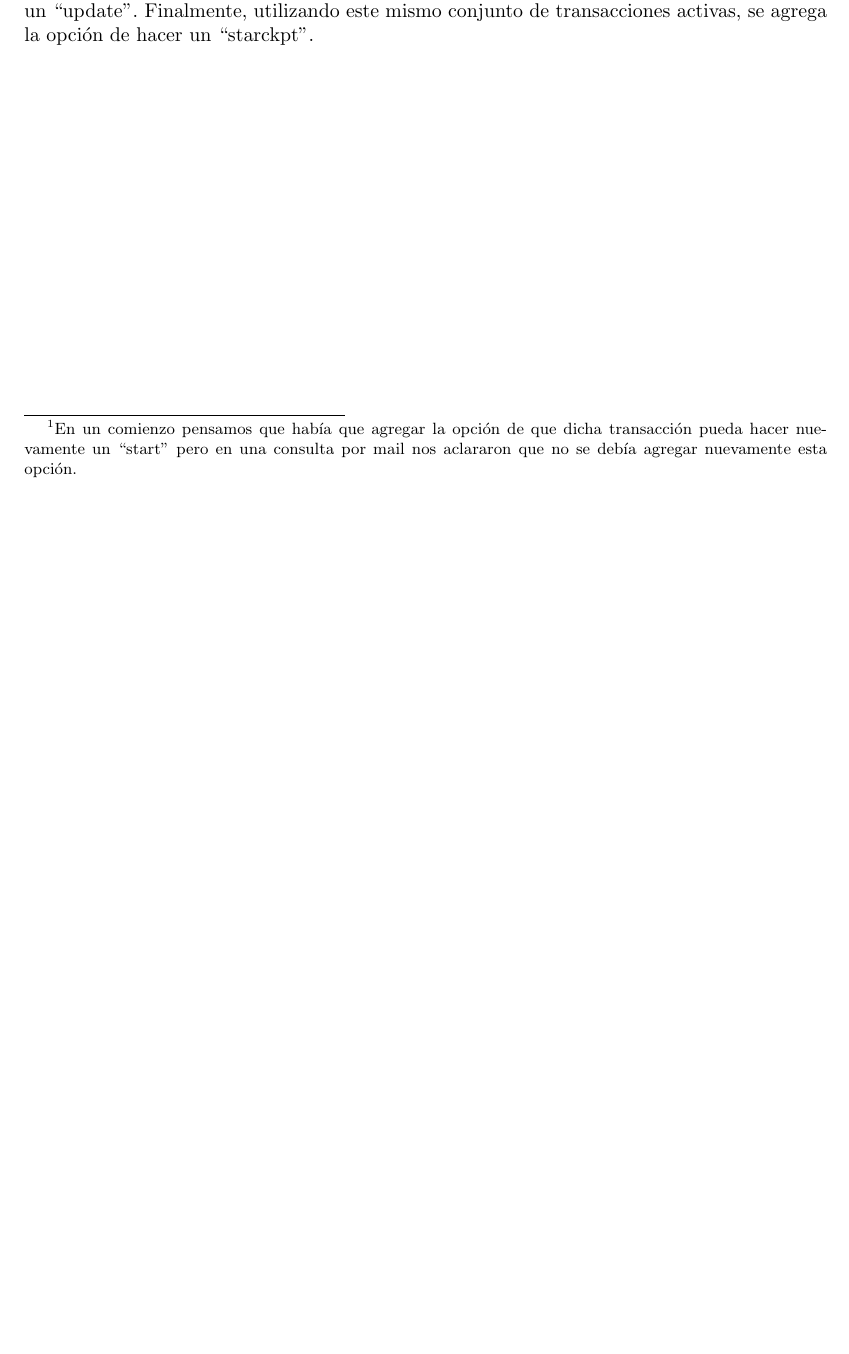
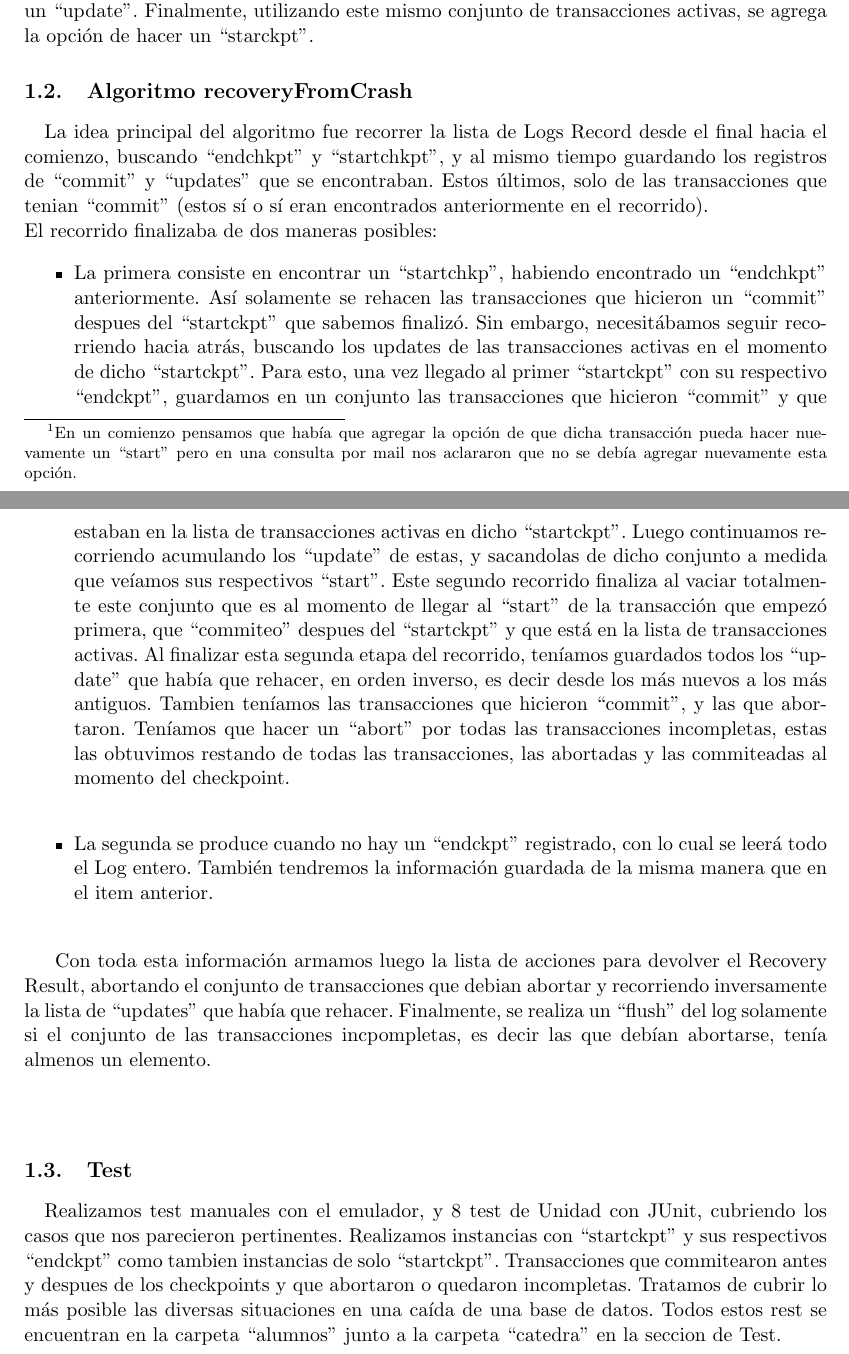
Before and after one commit to ezecastellano/bd2011, a LaTeX document (tp2/informe/informe.tex): part of page 2 of 2 before the commit and two parts of pages 2 and 3 of 3 after it, the two joined at a grey line, cut so that both start at the same text, the shorter picture padded with empty space. Compiled offline with pdfLaTeX.

Commit message:
Informe, si alguien tiene un cambio, avíseme!, trato de imprimirlo antes de ir para la facu. (Imprimo ByN por impresora ByN). juli

```diff
--- a/tp2/informe/informe.tex
+++ b/tp2/informe/informe.tex
@@ -64,6 +64,24 @@ Ni bien comienza el algoritmo, se agrega como posibles acciones que cualquier tr
 \paragraph{}
 Además, durante este algoritmo, se iban acumulando las transacciones que quedaban activas. De esta manera, al finalizar de recorrer el log, si habían quedado transacciones activas, se agregaba al conjunto de opciones la opción de que cada una de estas transacciones haga un ``update''. Finalmente, utilizando este mismo conjunto de transacciones activas, se agrega la opción de hacer un ``starckpt''.
 
+\subsection{Algoritmo recoveryFromCrash}
+\paragraph{}
+La idea principal del algoritmo fue recorrer la lista de Logs Record desde el final hacia el comienzo, buscando ``endchkpt'' y ``startchkpt'', y al mismo tiempo guardando los registros de ``commit'' y ``updates'' que se encontraban. Estos últimos, solo de las transacciones que tenian ``commit'' (estos sí o sí eran encontrados anteriormente en el recorrido). \\
+El recorrido finalizaba de dos maneras posibles:
+\begin {itemize}
+	\item  La primera consiste en encontrar un ``startchkp'', habiendo encontrado un ``endchkpt'' anteriormente. Así solamente se rehacen las transacciones que hicieron un ``commit'' despues del ``startckpt'' que sabemos finalizó. Sin embargo, necesitábamos seguir recorriendo hacia atrás, buscando los updates de las transacciones activas en el momento de dicho ``startckpt''.
+Para esto, una vez llegado al primer ``startckpt'' con su respectivo ``endckpt'', guardamos en un conjunto las transacciones que hicieron ``commit'' y que estaban en la lista de transacciones activas en dicho ``startckpt''. Luego continuamos recorriendo acumulando los ``update'' de estas, y sacandolas de dicho conjunto a medida que veíamos sus respectivos ``start''. Este segundo recorrido finaliza al vaciar totalmente este conjunto que es al momento de llegar al ``start'' de la transacción que empezó
+primera, que ``commiteo'' despues del ``startckpt'' y que está en la lista de transacciones activas.
+Al finalizar esta segunda etapa del recorrido, teníamos guardados todos los ``update'' que había que rehacer, en orden inverso, es decir desde los más nuevos a los más antiguos. Tambien teníamos las transacciones que hicieron ``commit'', y las que abortaron.
+Teníamos que hacer un ``abort'' por todas las transacciones incompletas, estas las obtuvimos restando de todas las transacciones, las abortadas y las commiteadas al momento del checkpoint. \\
+	\item La segunda se produce cuando no hay un ``endckpt'' registrado, con lo cual se leerá todo el Log entero. También tendremos la información guardada de la misma manera que en el item anterior.\\
+\end{itemize}
 
+Con toda esta información armamos luego la lista de acciones para devolver el Recovery Result, abortando el conjunto de transacciones que debian abortar y recorriendo inversamente la lista de ``updates'' que había que rehacer. Finalmente, se realiza un ``flush'' del log solamente si el conjunto de las transacciones incpompletas, es decir las que debían abortarse, tenía almenos un elemento.
+\paragraph{}
+
+\subsection{Test}
+\paragraph{}
+Realizamos test manuales con el emulador, y 8 test de Unidad con JUnit, cubriendo los casos que nos parecieron pertinentes. Realizamos instancias con ``startckpt'' y sus respectivos ``endckpt'' como tambien instancias de solo ``startckpt''. Transacciones que commitearon antes y despues de los checkpoints y que abortaron o quedaron incompletas. Tratamos de cubrir lo más posible las diversas situaciones en una caída de una base de datos. Todos estos rest se encuentran en la carpeta ``alumnos'' junto a la carpeta ``catedra'' en la seccion de Test.
 
 \end{document}
```
Also changed, not shown: tp2/informe/informe.pdf.
